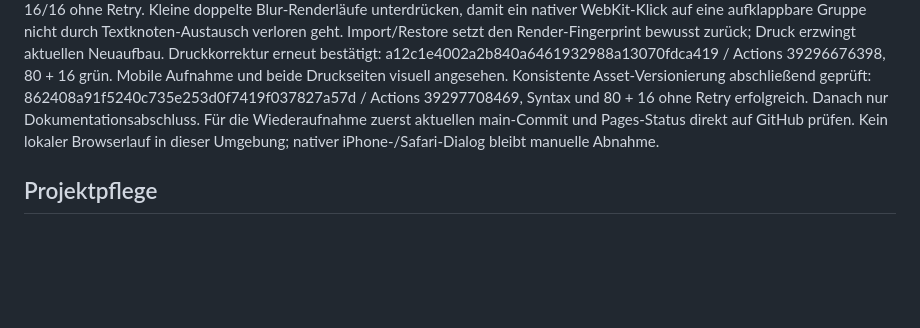
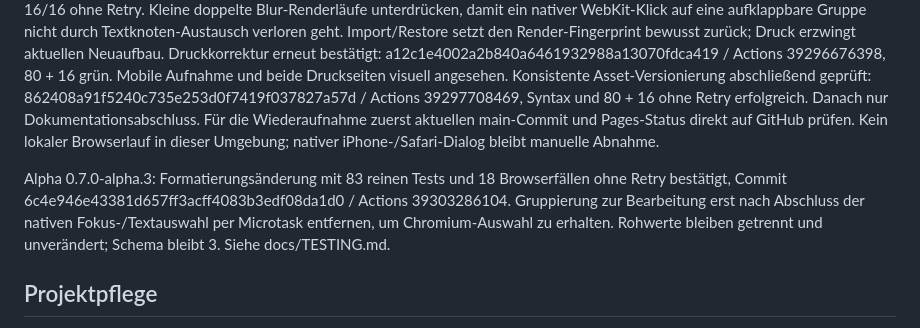
Before and after one commit to ieeks/mietklar, a Markdown page: HANDOVER.md, the part around the change. GitHub-like rendering; blank space fills up the shorter version.

```diff
--- a/HANDOVER.md
+++ b/HANDOVER.md
@@ -87,6 +87,8 @@ python3 -m http.server 8080
 
 Syntax und 80 Rechen-/Kosten-/AfA-/Planungs-/Speicher-/Szenariotests lokal erfolgreich, darunter 3.000 deterministische Zielmietfälle. Zusätzlicher Speicher-DOM-Durchgang mit zwölf Fehler-/Import-/Mehrtab-Gruppen erfolgreich. Acht Browserfälle in zwei Engines erfolgreich bestätigt: Actions-Lauf 39296249582 für Commit 84d28f6889a0f0a01946639b26b763a38c528e26, 16/16 ohne Retry. Kleine doppelte Blur-Renderläufe unterdrücken, damit ein nativer WebKit-Klick auf eine aufklappbare Gruppe nicht durch Textknoten-Austausch verloren geht. Import/Restore setzt den Render-Fingerprint bewusst zurück; Druck erzwingt aktuellen Neuaufbau. Druckkorrektur erneut bestätigt: a12c1e4002a2b840a6461932988a13070fdca419 / Actions 39296676398, 80 + 16 grün. Mobile Aufnahme und beide Druckseiten visuell angesehen. Konsistente Asset-Versionierung abschließend geprüft: 862408a91f5240c735e253d0f7419f037827a57d / Actions 39297708469, Syntax und 80 + 16 ohne Retry erfolgreich. Danach nur Dokumentationsabschluss. Für die Wiederaufnahme zuerst aktuellen main-Commit und Pages-Status direkt auf GitHub prüfen. Kein lokaler Browserlauf in dieser Umgebung; nativer iPhone-/Safari-Dialog bleibt manuelle Abnahme.
 
+Alpha 0.7.0-alpha.3: Formatierungsänderung mit 83 reinen Tests und 18 Browserfällen ohne Retry bestätigt, Commit 6c4e946e43381d657ff3acff4083b3edf08da1d0 / Actions 39303286104. Gruppierung zur Bearbeitung erst nach Abschluss der nativen Fokus-/Textauswahl per Microtask entfernen, um Chromium-Auswahl zu erhalten. Rohwerte bleiben getrennt und unverändert; Schema bleibt 3. Siehe docs/TESTING.md.
+
 ## Projektpflege
 
 Kleine statische App ohne unnötiges Framework. Vor einer neuen Versionsnummer `npm run assets:stamp` ausführen; HTML-Einstieg, Modulimporte und Tarifabruf tragen dieselbe Versionskennung, damit Browser beim Pages-Update keine alte Rechen-/UI-Datei wiederverwenden. Keine echten Finanzdaten in Fixtures. Rechenkern und UI getrennt halten. Bei fachlicher Änderung Gegenbeispiele ergänzen. Dokumente nach dem endgültigen Stand umschreiben; ROADMAP erledigte Punkte markieren. Nicht versehentlich persönliche PDFs, OCR-Zwischendateien oder den gesamten Scratch-Ordner committen.
```
Also changed, not shown: docs/TESTING.md (+4 -0 lines).
